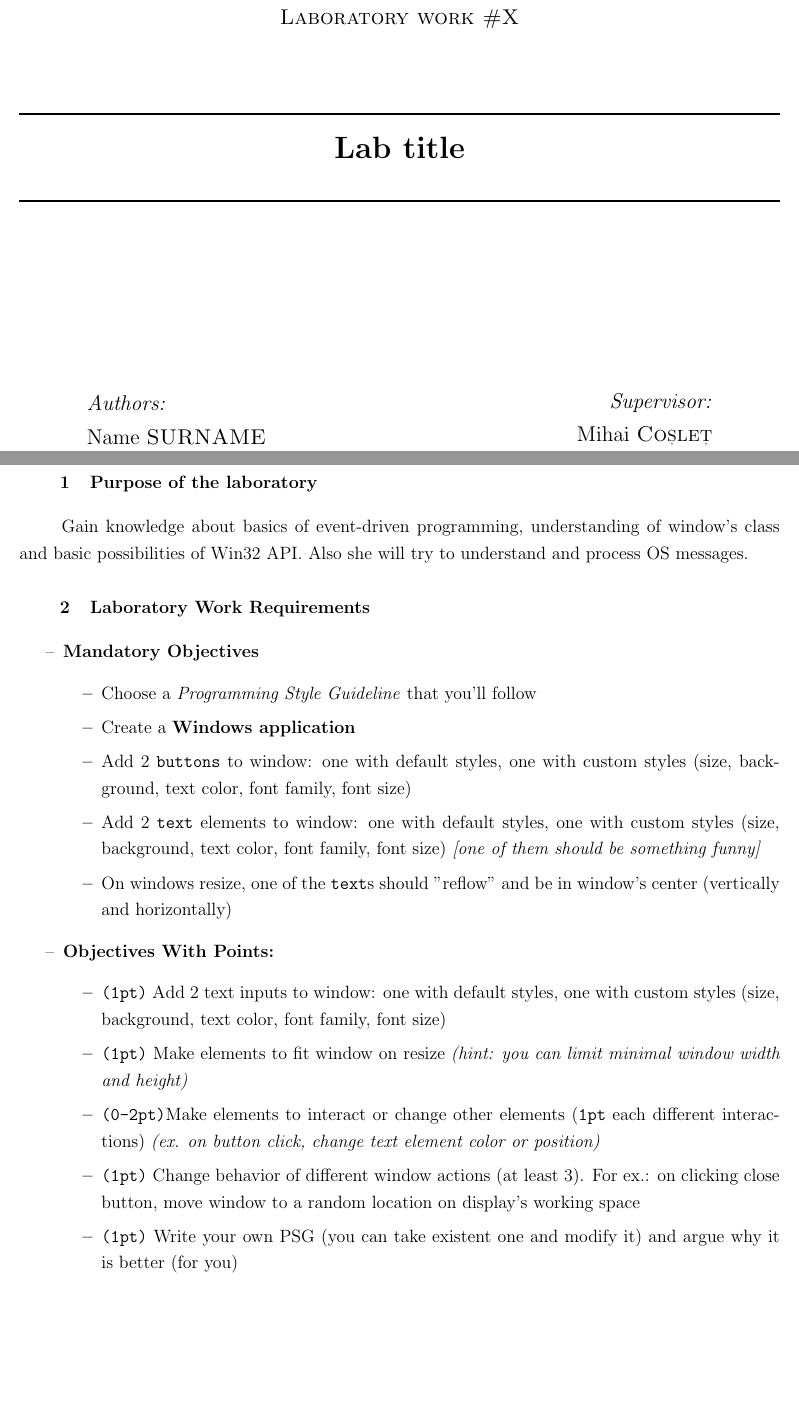
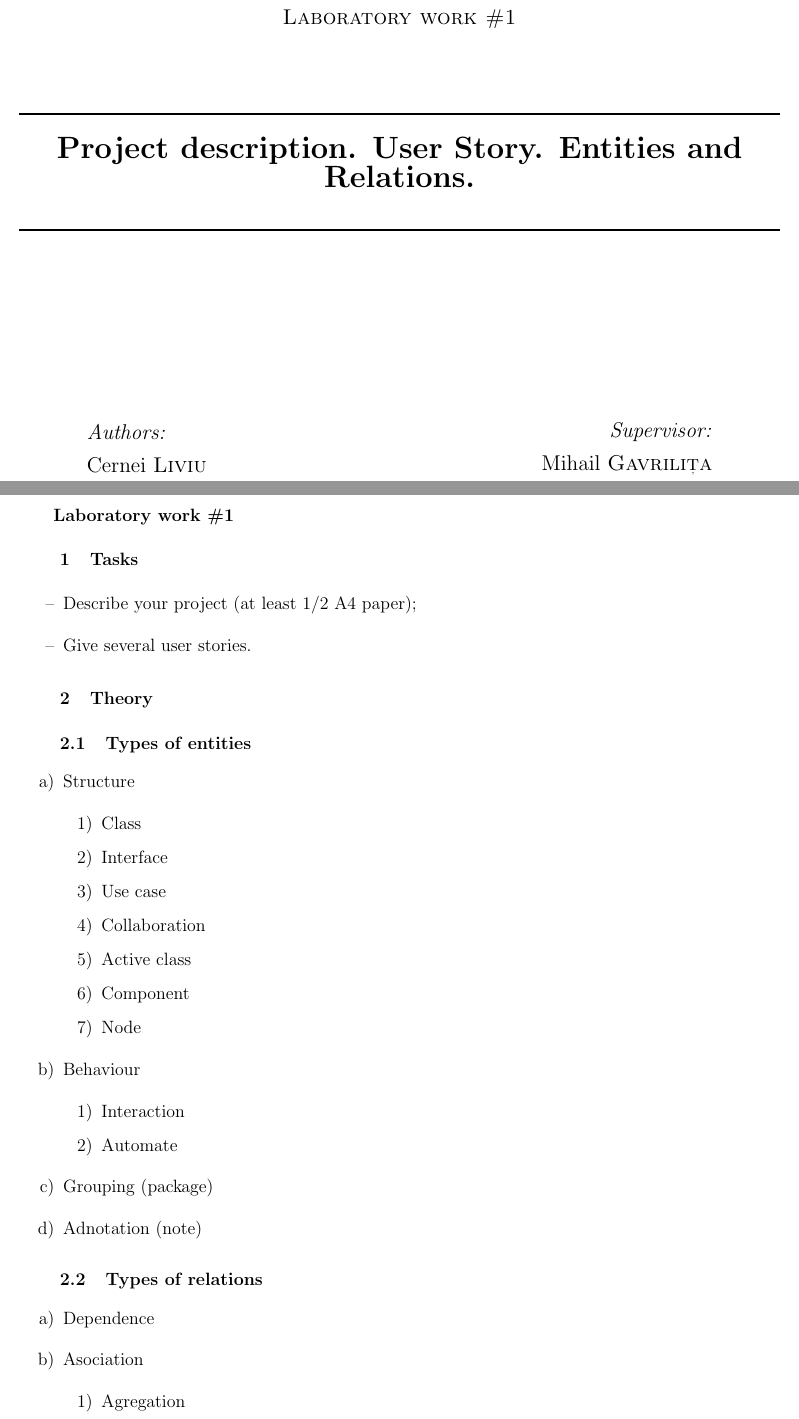
Before and after one commit to LCernei/AMOO-labs, a LaTeX document (lab#1/Report1.tex, which reads lab#1/lab_style.sty): two parts of pages 1 and 2 of 4 before the commit and two parts of pages 1 and 2 of 3 after it, joined at a grey line, cut so that both start at the same text, the shorter picture padded with empty space. Compiled offline with pdfLaTeX.

Commit message:
maybe final

```diff
--- a/lab#1/Report1.tex
+++ b/lab#1/Report1.tex
@@ -21,8 +21,8 @@
   \textsc{\large Technical University of Moldova}\\[1.2cm] % Name of your university/college
   \vspace{25 mm}
 
-  \textsc{\Large }\\[0.5cm] % Major heading such as course name
-  \textsc{\large Laboratory work \#X}\\[0.5cm] % Minor heading such as course title
+  \textsc{\Large Analysis of Object-Oriented Modeling}\\[0.5cm] % Major heading such as course name
+  \textsc{\large Laboratory work \#1}\\[0.5cm] % Minor heading such as course title
   %\textsc{\large Laboratory work}\\[0.5cm] % Minor heading such as course title
 
 \newcommand{\HRule}{\rule{\linewidth}{0.5mm}} % Defines a new command for the horizontal lines, change thickness here
@@ -32,7 +32,7 @@
   %----------------------------------------------------------------------------------------
   \vspace{10 mm}
   \HRule \\[0.4cm]
-  { \LARGE \bfseries Lab title  }\\[0.4cm] % Title of your document
+  { \LARGE \bfseries Project description. User Story. Entities and Relations. }\\[0.4cm] % Title of your document
   \HRule \\[1.5cm]
 
   %----------------------------------------------------------------------------------------
@@ -43,14 +43,14 @@
       \begin{minipage}{0.4\textwidth}
       \begin{flushleft} \large
       \emph{Authors:}\\
-      Name \textsc{SURNAME}
+      Cernei \textsc{Liviu}
       \end{flushleft}
       \end{minipage}
       ~
       \begin{minipage}{0.4\textwidth}
       \begin{flushright} \large
       \emph{Supervisor:} \\
-      Mihai \textsc{Coșleț} % Supervisor's Name
+      Mihail \textsc{Gavrilița} % Supervisor's Name
       \end{flushright}
       \end{minipage}\\[4cm]
 
@@ -92,28 +92,45 @@
 
 \phantomsection
 \addcontentsline{toc}{section}{Introduction}
-\section*{Laboratory work \#X}
+\section*{Laboratory work \#1}
 \phantomsection
 
-\section{Purpose of the laboratory}
-Gain knowledge about basics of event-driven programming, understanding of window’s class and basic possibilities of Win32 API. Also she will try to understand and process OS messages.
-\section{Laboratory Work Requirements}
+% \section{Purpose of the laboratory}
+% Gain knowledge about basics of event-driven programming, understanding of window’s class and basic possibilities of Win32 API. Also she will try to understand and process OS messages.
+\section{Tasks}
 \begin{itemize}
-	\item \textbf{Mandatory Objectives}
-	      \begin{itemize}
-		      \item Choose a \textit{Programming Style Guideline} that you'll follow
-		      \item Create a \textbf{Windows application}
-		      \item Add 2 \texttt{buttons} to window: one with default styles, one with custom styles (size, background, text color, font family, font size)
-		      \item Add 2 \texttt{text} elements to window: one with default styles, one with custom styles (size, background, text color, font family, font size) \textit{[one of them should be something funny]}
-		      \item On windows resize, one of the \texttt{text}s should "reflow" and be in window's center (vertically and horizontally)
-	      \end{itemize}
-	\item \textbf{Objectives With Points:}
-	      \begin{itemize}
-		      \item \texttt{(1pt)} Add 2 text inputs to window: one with default styles, one with custom styles (size, background, text color, font family, font size)
-		      \item \texttt{(1pt)} Make elements to fit window on resize \textit{(hint: you can limit minimal window width and height)}
-		      \item \texttt{(0-2pt)}Make elements to interact or change other elements (\texttt{1pt} each different interactions) \textit{(ex. on button click, change text element color or position)}
-		      \item \texttt{(1pt)} Change behavior of different window actions (at least 3). For ex.: on clicking close button, move window to a random location on display's working space
-		      \item \texttt{(1pt)} Write your own PSG (you can take existent one and modify it) and argue why it is better (for you)
-	      \end{itemize}
+	\item
+	Describe your project (at least 1/2 A4 paper);
+	\item
+	Give several user stories.
 \end{itemize}
 
+\section{Theory}
+\subsection{Types of entities}
+\begin{enumerate}
+	\item Structure
+	\begin{enumerate}
+		\item Class
+		\item Interface
+		\item Use case
+		\item Collaboration
+		\item Active class
+		\item Component
+		\item Node
+	\end{enumerate}
+	\item Behaviour
+	\begin{enumerate}
+		\item Interaction
+		\item Automate
+	\end{enumerate}
+	\item Grouping (package)
+	\item Adnotation (note)
+\end{enumerate}
+
+\subsection{Types of relations}
+\begin{enumerate}
+	\item Dependence
+	\item Asociation
+	\begin{enumerate}
+		\item Agregation
+		\item Composition
--- a/lab#1/lab_style.sty
+++ b/lab#1/lab_style.sty
@@ -29,7 +29,7 @@
 \usepackage{placeins}
 \usepackage{listings}
 \usepackage{booktabs}% http://ctan.org/pkg/booktabs
-\usepackage[romanian, english]{babel}
+\usepackage[english]{babel}
 
 
 \newtheorem{theorem}{Theorem}
```
Also changed, not shown: lab#1/Report1.pdf, lab#1/Report1.tex (78 more changed lines), 3 other files.
